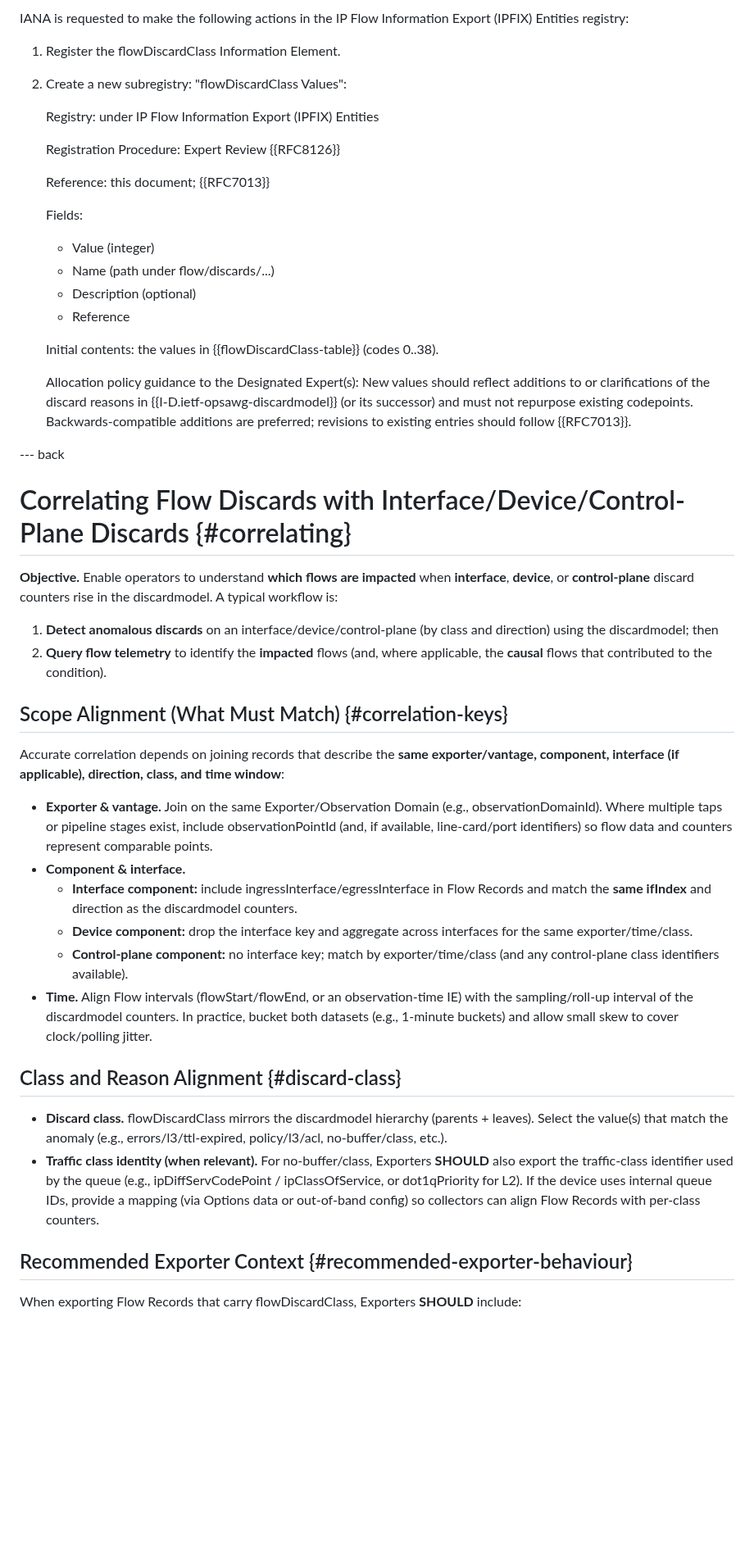
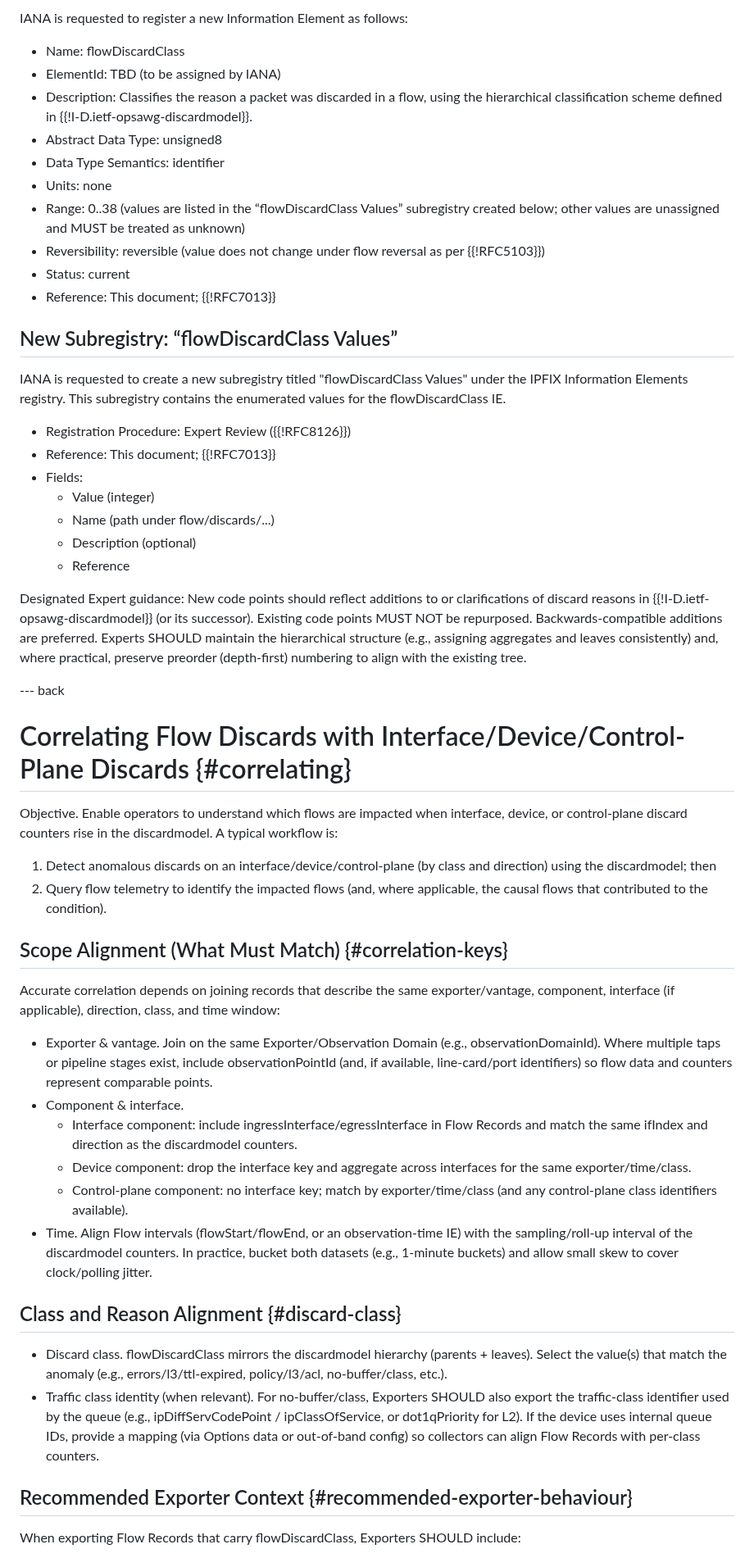
Before and after one commit to o-pylypenko/draft-evans-opsawg-ipfix-discard-class-ie, a Markdown page: draft-evans-opsawg-ipfix-discard-class-ie.md, the part around one of its changes. Shown at 82% size. Rendered like a GitHub page; blank space fills up the shorter version.

Commit message:
Update draft-evans-opsawg-ipfix-discard-class-ie.md
Major edits

```diff
--- a/draft-evans-opsawg-ipfix-discard-class-ie.md
+++ b/draft-evans-opsawg-ipfix-discard-class-ie.md
@@ -229,58 +243,64 @@ This document requests IANA to register the flowDiscardClass Information Element
 
-IANA is requested to make the following actions in the IP Flow Information Export (IPFIX) Entities registry:
+IANA is requested to register a new Information Element as follows:
 
-1. Register the flowDiscardClass Information Element.
+* Name: flowDiscardClass
+* ElementId: TBD (to be assigned by IANA)
+* Description: Classifies the reason a packet was discarded in a flow, using the hierarchical classification scheme defined in {{!I-D.ietf-opsawg-discardmodel}}.
+* Abstract Data Type: unsigned8
+* Data Type Semantics: identifier
+* Units: none
+* Range: 0..38 (values are listed in the “flowDiscardClass Values” subregistry created below; other values are unassigned and MUST be treated as unknown)
+* Reversibility: reversible (value does not change under flow reversal as per {{!RFC5103}})
+* Status: current
+* Reference: This document; {{!RFC7013}}
 
-2. Create a new subregistry: "flowDiscardClass Values":
+## New Subregistry: “flowDiscardClass Values”
 
-   Registry: under IP Flow Information Export (IPFIX) Entities
+IANA is requested to create a new subregistry titled "flowDiscardClass Values" under the IPFIX Information Elements registry. This subregistry contains the
+enumerated values for the flowDiscardClass IE.
 
-   Registration Procedure: Expert Review {{RFC8126}}
+* Registration Procedure: Expert Review ({{!RFC8126}})
+* Reference: This document; {{!RFC7013}}
+* Fields:
+  - Value (integer)
+  - Name (path under  flow/discards/...)
+  - Description (optional)
+  - Reference
 
-   Reference: this document; {{RFC7013}}
-
-   Fields:
-
-   * Value (integer)
-   * Name (path under flow/discards/...)
-   * Description (optional)
-   * Reference
-
-   Initial contents: the values in {{flowDiscardClass-table}} (codes 0..38).
-
-   Allocation policy guidance to the Designated Expert(s): New values should reflect additions to or clarifications of the discard reasons in {{I-D.ietf-opsawg-discardmodel}} (or its successor) and must not repurpose existing codepoints. Backwards-compatible additions are preferred; revisions to existing entries should follow {{RFC7013}}.
-
+Designated Expert guidance: New code points should reflect additions to or clarifications of discard reasons in {{!I-D.ietf-opsawg-discardmodel}} (or its
+successor). Existing code points MUST NOT be repurposed. Backwards-compatible additions are preferred. Experts SHOULD maintain the hierarchical structure
+(e.g., assigning aggregates and leaves consistently) and, where practical, preserve preorder (depth-first) numbering to align with the existing tree.
 
 --- back
 
 Correlating Flow Discards with Interface/Device/Control-Plane Discards {#correlating}
 =======================================================================
 
-**Objective.** Enable operators to understand **which flows are impacted** when **interface**, **device**, or **control-plane** discard counters rise in the discardmodel. A typical workflow is:
+Objective. Enable operators to understand which flows are impacted when interface, device, or control-plane discard counters rise in the discardmodel. A typical workflow is:
 
-1. **Detect anomalous discards** on an interface/device/control-plane (by class and direction) using the discardmodel; then
-2. **Query flow telemetry** to identify the **impacted** flows (and, where applicable, the **causal** flows that contributed to the condition).
+1. Detect anomalous discards on an interface/device/control-plane (by class and direction) using the discardmodel; then
+2. Query flow telemetry to identify the impacted flows (and, where applicable, the causal flows that contributed to the condition).
 
 Scope Alignment (What Must Match) {#correlation-keys}
------------------------------------------------------
+---------------------------------
 
-Accurate correlation depends on joining records that describe the **same exporter/vantage, component, interface (if applicable), direction, class, and time window**:
+Accurate correlation depends on joining records that describe the same exporter/vantage, component, interface (if applicable), direction, class, and time window:
 
-* **Exporter & vantage.** Join on the same Exporter/Observation Domain (e.g., observationDomainId). Where multiple taps or pipeline stages exist, include observationPointId (and, if available, line-card/port identifiers) so flow data and counters represent comparable points.
-* **Component & interface.**
-  * **Interface component:** include ingressInterface/egressInterface in Flow Records and match the **same ifIndex** and direction as the discardmodel counters.
-  * **Device component:** drop the interface key and aggregate across interfaces for the same exporter/time/class.
-  * **Control-plane component:** no interface key; match by exporter/time/class (and any control-plane class identifiers available).
-* **Time.** Align Flow intervals (flowStart/flowEnd, or an observation-time IE) with the sampling/roll-up interval of the discardmodel counters. In practice, bucket both datasets (e.g., 1-minute buckets) and allow small skew to cover clock/polling jitter.
+* Exporter & vantage. Join on the same Exporter/Observation Domain (e.g., observationDomainId). Where multiple taps or pipeline stages exist, include observationPointId (and, if available, line-card/port identifiers) so flow data and counters represent comparable points.
+* Component & interface.
+  * Interface component: include ingressInterface/egressInterface in Flow Records and match the same ifIndex and direction as the discardmodel counters.
+  * Device component: drop the interface key and aggregate across interfaces for the same exporter/time/class.
+  * Control-plane component: no interface key; match by exporter/time/class (and any control-plane class identifiers available).
+* Time. Align Flow intervals (flowStart/flowEnd, or an observation-time IE) with the sampling/roll-up interval of the discardmodel counters. In practice, bucket both datasets (e.g., 1-minute buckets) and allow small skew to cover clock/polling jitter.
 
 Class and Reason Alignment {#discard-class}
--------------------------------------------
+--------------------------
 
-* **Discard class.** flowDiscardClass mirrors the discardmodel hierarchy (parents + leaves). Select the value(s) that match the anomaly (e.g., errors/l3/ttl-expired, policy/l3/acl, no-buffer/class, etc.).
-* **Traffic class identity (when relevant).** For no-buffer/class, Exporters **SHOULD** also export the traffic-class identifier used by the queue (e.g., ipDiffServCodePoint / ipClassOfService, or dot1qPriority for L2). If the device uses internal queue IDs, provide a mapping (via Options data or out-of-band config) so collectors can align Flow Records with per-class counters.
+* Discard class. flowDiscardClass mirrors the discardmodel hierarchy (parents + leaves). Select the value(s) that match the anomaly (e.g., errors/l3/ttl-expired, policy/l3/acl, no-buffer/class, etc.).
+* Traffic class identity (when relevant). For no-buffer/class, Exporters SHOULD also export the traffic-class identifier used by the queue (e.g., ipDiffServCodePoint / ipClassOfService, or dot1qPriority for L2). If the device uses internal queue IDs, provide a mapping (via Options data or out-of-band config) so collectors can align Flow Records with per-class counters.
 
 Recommended Exporter Context {#recommended-exporter-behaviour}
--------------------------------------------------------------
+----------------------------
 
-When exporting Flow Records that carry flowDiscardClass, Exporters **SHOULD** include:
+When exporting Flow Records that carry flowDiscardClass, Exporters SHOULD include:
 
```
Also changed, not shown: other parts of draft-evans-opsawg-ipfix-discard-class-ie.md (+72 -58 lines).
